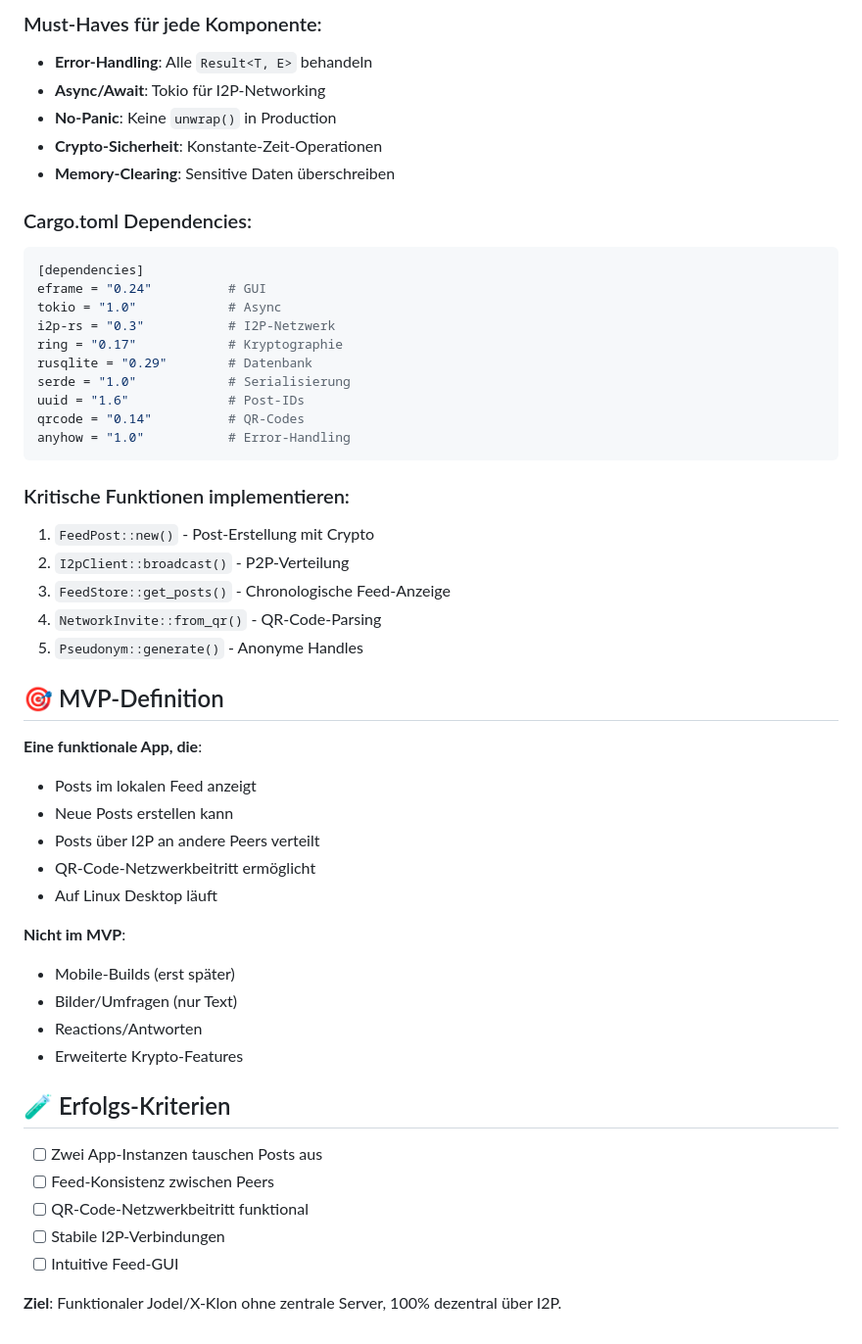
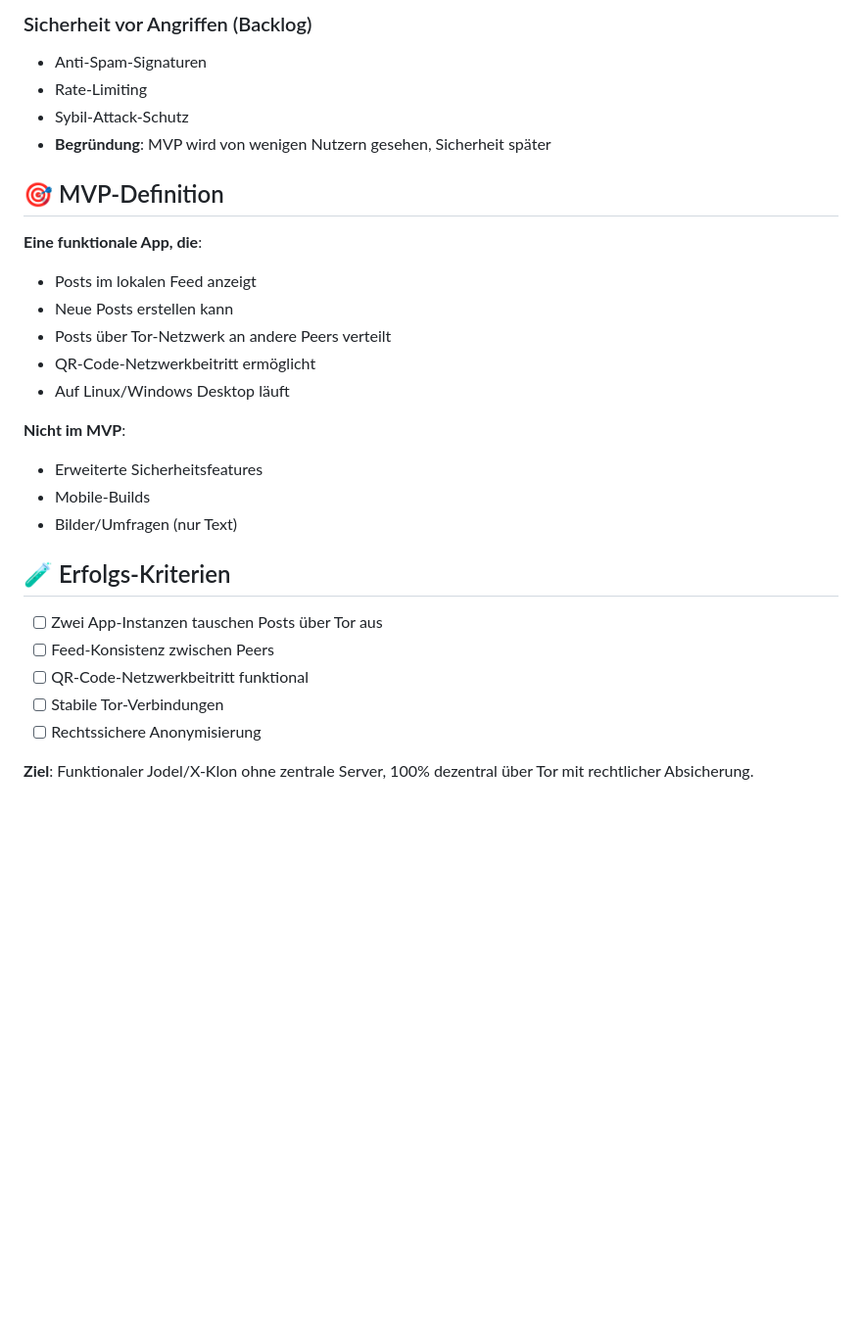
Before and after one commit to DaBena/Brezn, a Markdown page: README.md, the part around one of its changes. Shown at 98% size. Drawn GitHub-style; blank space fills up the shorter version.

````diff
--- a/README.md
+++ b/README.md
@@ -164,50 +95,27 @@ cd brezn
-### Must-Haves für jede Komponente:
-- **Error-Handling**: Alle `Result<T, E>` behandeln
-- **Async/Await**: Tokio für I2P-Networking
-- **No-Panic**: Keine `unwrap()` in Production
-- **Crypto-Sicherheit**: Konstante-Zeit-Operationen
-- **Memory-Clearing**: Sensitive Daten überschreiben
-
-### Cargo.toml Dependencies:
-```toml
-[dependencies]
-eframe = "0.24"          # GUI
-tokio = "1.0"            # Async
-i2p-rs = "0.3"           # I2P-Netzwerk
-ring = "0.17"            # Kryptographie
-rusqlite = "0.29"        # Datenbank
-serde = "1.0"            # Serialisierung
-uuid = "1.6"             # Post-IDs
-qrcode = "0.14"          # QR-Codes
-anyhow = "1.0"           # Error-Handling
-```
-
-### Kritische Funktionen implementieren:
-1. `FeedPost::new()` - Post-Erstellung mit Crypto
-2. `I2pClient::broadcast()` - P2P-Verteilung
-3. `FeedStore::get_posts()` - Chronologische Feed-Anzeige
-4. `NetworkInvite::from_qr()` - QR-Code-Parsing
-5. `Pseudonym::generate()` - Anonyme Handles
+### Sicherheit vor Angriffen (Backlog)
+- Anti-Spam-Signaturen
+- Rate-Limiting
+- Sybil-Attack-Schutz
+- **Begründung**: MVP wird von wenigen Nutzern gesehen, Sicherheit später
 
 ## 🎯 MVP-Definition
 **Eine funktionale App, die**:
 - Posts im lokalen Feed anzeigt
 - Neue Posts erstellen kann
-- Posts über I2P an andere Peers verteilt
+- Posts über Tor-Netzwerk an andere Peers verteilt
 - QR-Code-Netzwerkbeitritt ermöglicht
-- Auf Linux Desktop läuft
+- Auf Linux/Windows Desktop läuft
 
 **Nicht im MVP**:
-- Mobile-Builds (erst später)
+- Erweiterte Sicherheitsfeatures
+- Mobile-Builds
 - Bilder/Umfragen (nur Text)
-- Reactions/Antworten
-- Erweiterte Krypto-Features
 
 ## 🧪 Erfolgs-Kriterien
-- [ ] Zwei App-Instanzen tauschen Posts aus
+- [ ] Zwei App-Instanzen tauschen Posts über Tor aus
 - [ ] Feed-Konsistenz zwischen Peers
 - [ ] QR-Code-Netzwerkbeitritt funktional
-- [ ] Stabile I2P-Verbindungen
-- [ ] Intuitive Feed-GUI
+- [ ] Stabile Tor-Verbindungen
+- [ ] Rechtssichere Anonymisierung
 
-**Ziel**: Funktionaler Jodel/X-Klon ohne zentrale Server, 100% dezentral über I2P.
+**Ziel**: Funktionaler Jodel/X-Klon ohne zentrale Server, 100% dezentral über Tor mit rechtlicher Absicherung.
````
Also changed, not shown: other parts of README.md (+59 -128 lines), brezn/README.md (+46 -27 lines).
